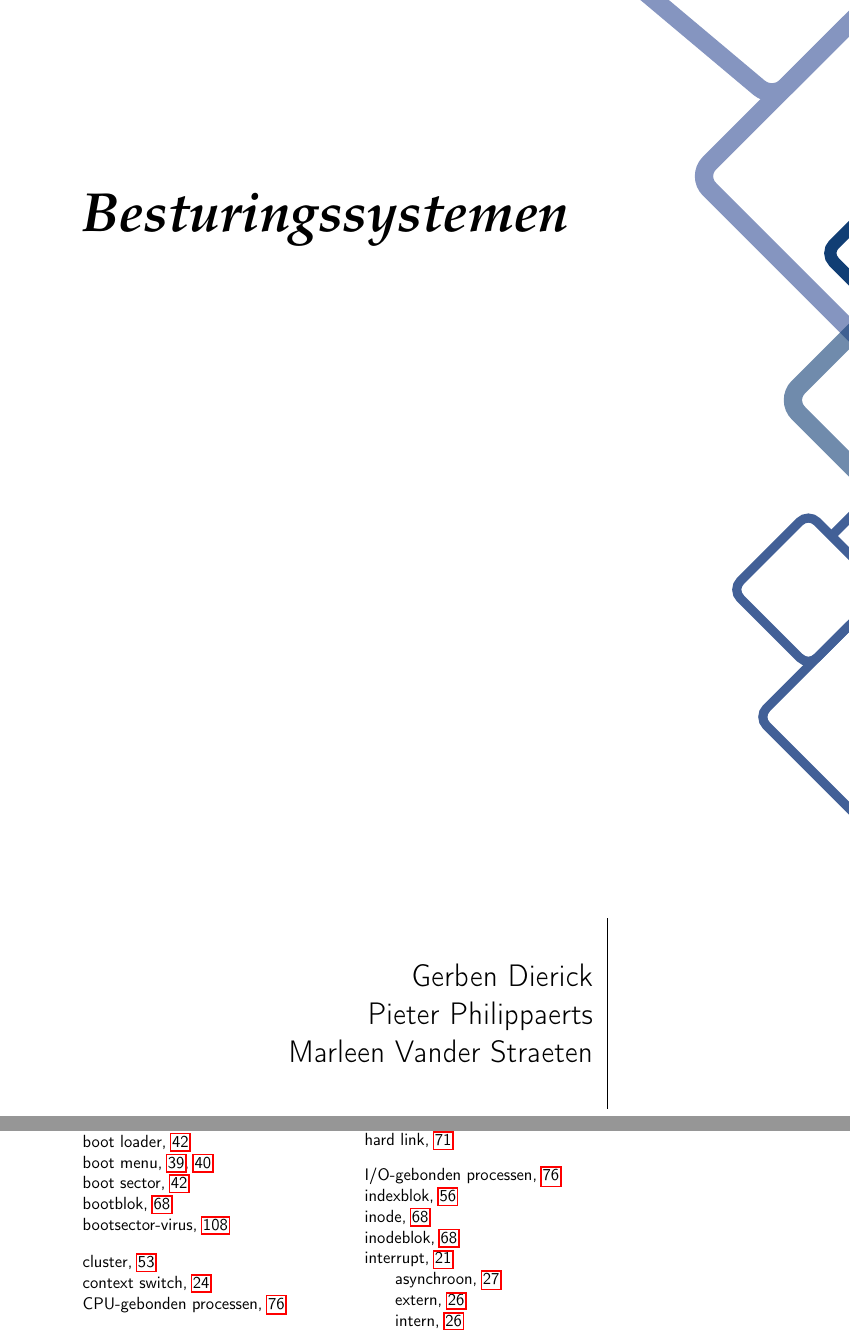
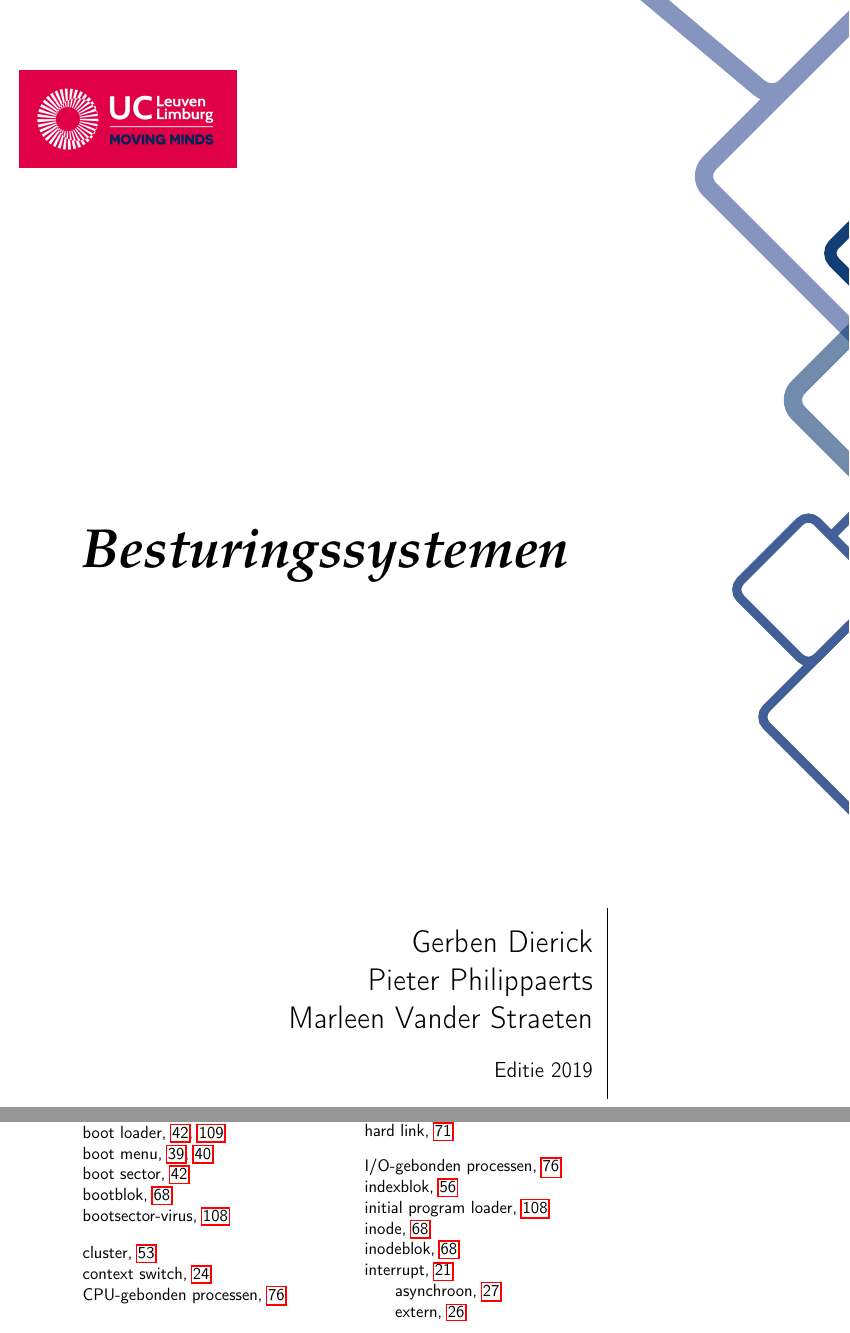
Before and after one commit to pieterphilippaerts/Cursus.Besturingssystemen1, a LaTeX thesis (bs_cursus.tex): two parts of pages 1 and 115 of 117, joined at a grey line, cut so that both start at the same text. Compiled offline with pdfLaTeX.

Commit message:
Title page aanpassingen

```diff
--- a/bs_cursus.tex
+++ b/bs_cursus.tex
@@ -122,6 +122,11 @@
   (d) -- +(45:1);
 \end{scope}
 \end{tikzpicture}%
+
+\begin{tikzpicture}[remember picture,overlay]
+    \node[xshift=-140mm,yshift=-15mm,anchor=north east] at (current page.north east){%
+    \includegraphics[width=50mm]{images/ucll_logo.jpg}};
+\end{tikzpicture}
 }
 
 %\author{Gerben Dierick \and Pieter Philippaerts \and Marleen Vander Straeten}
@@ -138,6 +143,8 @@
 
 \begin{document}
 \begin{titlepage}
+\null\vfill
+\vspace*{1cm}
 \noindent
 \titlefont Besturingssystemen\par
 %\epigraph{Pure mathematics is on the whole distinctly more useful than applied. For what is useful above all is technique, and mathematical technique is taught mainly through pure mathematics.}%
@@ -151,7 +158,10 @@
     	\huge
         Gerben Dierick \\
         Pieter Philippaerts \\
-        Marleen Vander Straeten %\printauthor
+        Marleen Vander Straeten \\ %\printauthor
+        \vspace*{0.5cm}
+        \Large
+        Editie 2019
     \end{flushright}
 \end{minipage}
 %
```
Also changed, not shown: bs_cursus_a1_DOS_Virussen.tex (+1 -1 lines), images/ucll_logo.jpg (added), bs_cursus.tex (2 more changed lines).
